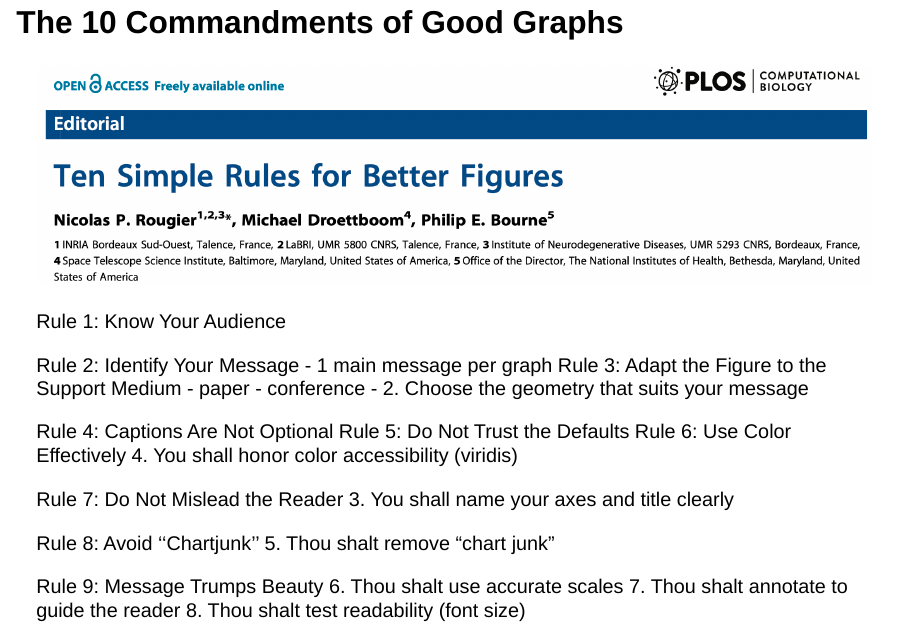
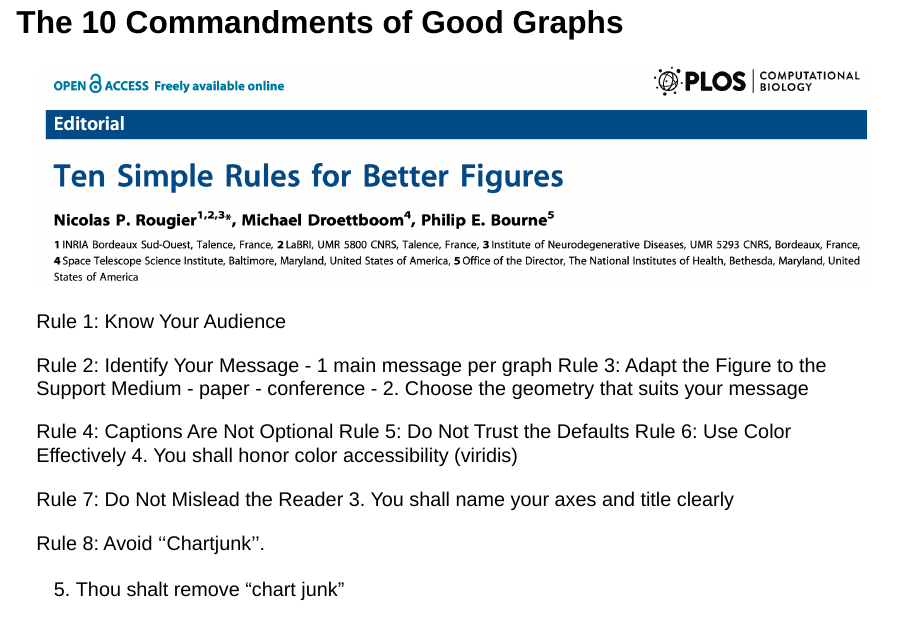
Before and after one commit to vguillemot/IntermediaiRe, a Quarto document (pages/02_visualization.qmd): page 11 of 37. Rendered offline with R 4.5, knitr and Pandoc in place of Quarto, with nearby package versions; drawn as Slidy slides in place of the format the file asks for.

Commit message:
Minor changes

```diff
--- a/pages/02_visualization.qmd
+++ b/pages/02_visualization.qmd
@@ -100,7 +100,8 @@
 Rule 7: Do Not Mislead the Reader
   3. You shall name your axes and title clearly
 
-Rule 8: Avoid ‘‘Chartjunk’’
+Rule 8: Avoid ‘‘Chartjunk’’.
+
   5. Thou shalt remove “chart junk”
 
 Rule 9: Message Trumps Beauty
```
Also changed, not shown: docs/search.json, pages/02_visualization.qmd (1 more changed lines), 41 other files.
